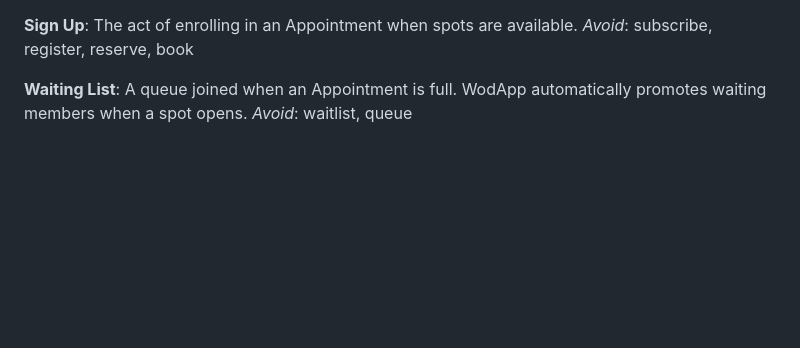
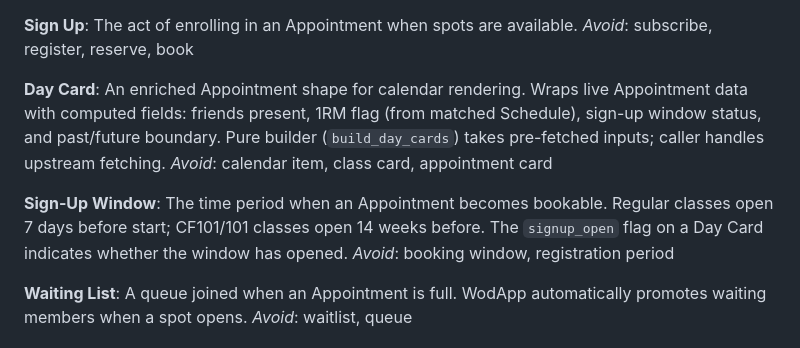
Before and after one commit to sebastiaankok/wodplanner, a Markdown page: CONTEXT.md, the part around the change. GitHub-like rendering; blank space fills up the shorter version.

Commit message:
docs: add Day Card, Sign-Up Window vocabulary to CONTEXT.md

```diff
--- a/CONTEXT.md
+++ b/CONTEXT.md
@@ -31,6 +31,14 @@ _Avoid_: workout, wod, programme
 **Sign Up**:
 The act of enrolling in an Appointment when spots are available.
 _Avoid_: subscribe, register, reserve, book
+
+**Day Card**:
+An enriched Appointment shape for calendar rendering. Wraps live Appointment data with computed fields: friends present, 1RM flag (from matched Schedule), sign-up window status, and past/future boundary. Pure builder (`build_day_cards`) takes pre-fetched inputs; caller handles upstream fetching.
+_Avoid_: calendar item, class card, appointment card
+
+**Sign-Up Window**:
+The time period when an Appointment becomes bookable. Regular classes open 7 days before start; CF101/101 classes open 14 weeks before. The `signup_open` flag on a Day Card indicates whether the window has opened.
+_Avoid_: booking window, registration period
 
 **Waiting List**:
 A queue joined when an Appointment is full. WodApp automatically promotes waiting members when a spot opens.
```
